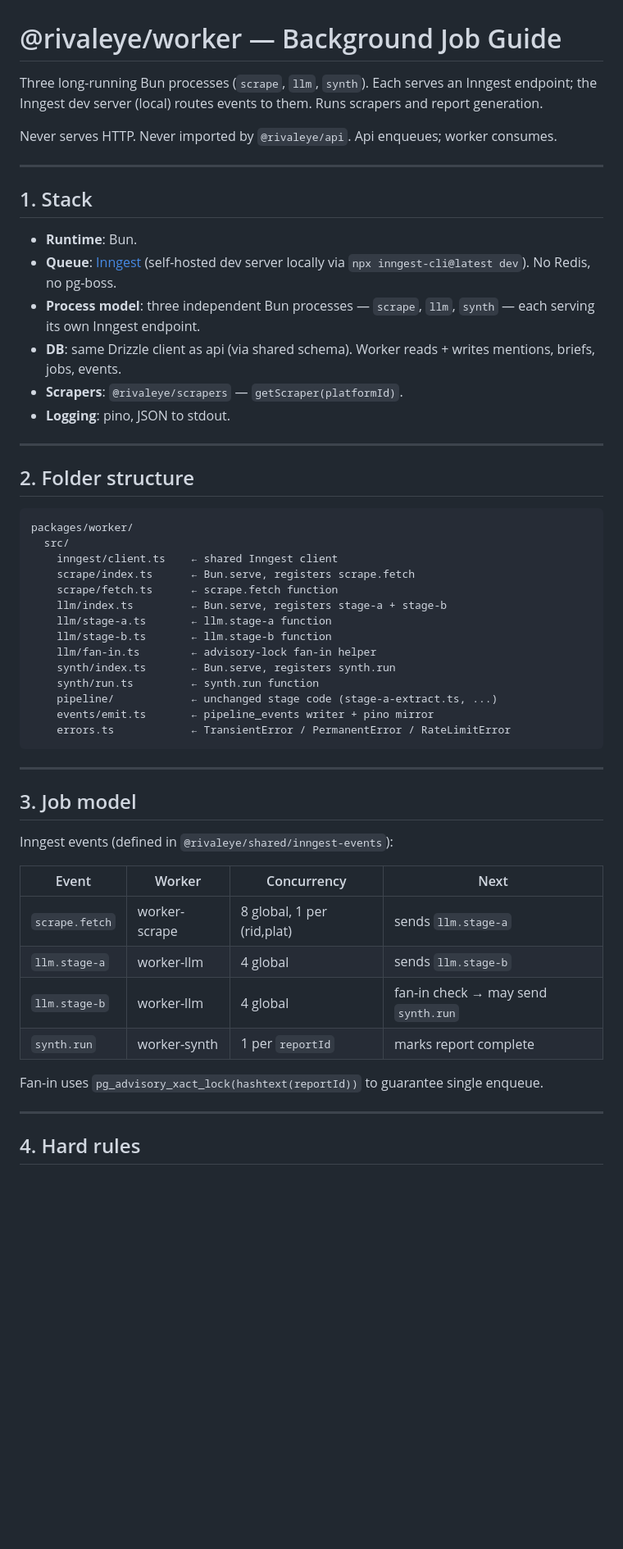
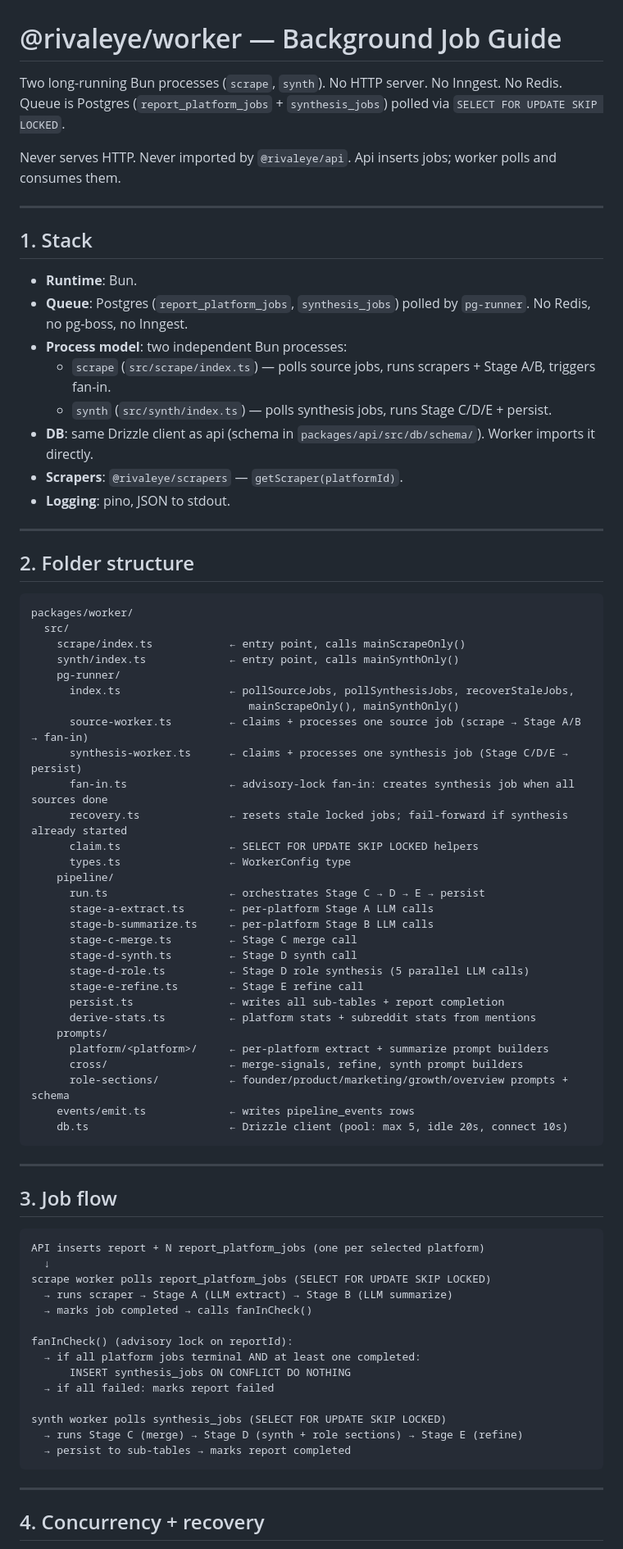
Before and after one commit to faizanpathan786/rivaleye, a Markdown page: packages/worker/CLAUDE.md, the part around one of its changes. Shown at 82% size. Drawn GitHub-style; blank space fills up the shorter version.

Commit message:
docs(worker): rewrite CLAUDE.md to reflect pg-runner architecture
Remove all Inngest references. Document the actual two-worker model
(scrape + synth), pg-runner polling loops, fan-in flow, concurrency
limits, recovery behaviour, and dev commands.

Co-Authored-By: Claude Sonnet 4.6 <noreply@anthropic.com>

````diff
--- a/packages/worker/CLAUDE.md
+++ b/packages/worker/CLAUDE.md
@@ -1,17 +1,19 @@
 # @rivaleye/worker — Background Job Guide
 
-Three long-running Bun processes (`scrape`, `llm`, `synth`). Each serves an Inngest endpoint; the Inngest dev server (local) routes events to them. Runs scrapers and report generation.
+Two long-running Bun processes (`scrape`, `synth`). No HTTP server. No Inngest. No Redis. Queue is Postgres (`report_platform_jobs` + `synthesis_jobs`) polled via `SELECT FOR UPDATE SKIP LOCKED`.
 
-Never serves HTTP. Never imported by `@rivaleye/api`. Api enqueues; worker consumes.
+Never serves HTTP. Never imported by `@rivaleye/api`. Api inserts jobs; worker polls and consumes them.
 
 ---
 
 ## 1. Stack
 
 - **Runtime**: Bun.
-- **Queue**: [Inngest](https://www.inngest.com/) (self-hosted dev server locally via `npx inngest-cli@latest dev`). No Redis, no pg-boss.
-- **Process model**: three independent Bun processes — `scrape`, `llm`, `synth` — each serving its own Inngest endpoint.
-- **DB**: same Drizzle client as api (via shared schema). Worker reads + writes mentions, briefs, jobs, events.
+- **Queue**: Postgres (`report_platform_jobs`, `synthesis_jobs`) polled by `pg-runner`. No Redis, no pg-boss, no Inngest.
+- **Process model**: two independent Bun processes:
+  - `scrape` (`src/scrape/index.ts`) — polls source jobs, runs scrapers + Stage A/B, triggers fan-in.
+  - `synth` (`src/synth/index.ts`) — polls synthesis jobs, runs Stage C/D/E + persist.
+- **DB**: same Drizzle client as api (schema in `packages/api/src/db/schema/`). Worker imports it directly.
 - **Scrapers**: `@rivaleye/scrapers` — `getScraper(platformId)`.
 - **Logging**: pino, JSON to stdout.
 
@@ -22,36 +24,57 @@ Never serves HTTP. Never imported by `@rivaleye/api`. Api enqueues; worker consu
 ```
 packages/worker/
   src/
-    inngest/client.ts    ← shared Inngest client
-    scrape/index.ts      ← Bun.serve, registers scrape.fetch
-    scrape/fetch.ts      ← scrape.fetch function
-    llm/index.ts         ← Bun.serve, registers stage-a + stage-b
-    llm/stage-a.ts       ← llm.stage-a function
-    llm/stage-b.ts       ← llm.stage-b function
-    llm/fan-in.ts        ← advisory-lock fan-in helper
-    synth/index.ts       ← Bun.serve, registers synth.run
-    synth/run.ts         ← synth.run function
-    pipeline/            ← unchanged stage code (stage-a-extract.ts, ...)
-    events/emit.ts       ← pipeline_events writer + pino mirror
-    errors.ts            ← TransientError / PermanentError / RateLimitError
+    scrape/index.ts            ← entry point, calls mainScrapeOnly()
+    synth/index.ts             ← entry point, calls mainSynthOnly()
+    pg-runner/
+      index.ts                 ← pollSourceJobs, pollSynthesisJobs, recoverStaleJobs,
+                                  mainScrapeOnly(), mainSynthOnly()
+      source-worker.ts         ← claims + processes one source job (scrape → Stage A/B → fan-in)
+      synthesis-worker.ts      ← claims + processes one synthesis job (Stage C/D/E → persist)
+      fan-in.ts                ← advisory-lock fan-in: creates synthesis job when all sources done
+      recovery.ts              ← resets stale locked jobs; fail-forward if synthesis already started
+      claim.ts                 ← SELECT FOR UPDATE SKIP LOCKED helpers
+      types.ts                 ← WorkerConfig type
+    pipeline/
+      run.ts                   ← orchestrates Stage C → D → E → persist
+      stage-a-extract.ts       ← per-platform Stage A LLM calls
+      stage-b-summarize.ts     ← per-platform Stage B LLM calls
+      stage-c-merge.ts         ← Stage C merge call
+      stage-d-synth.ts         ← Stage D synth call
+      stage-d-role.ts          ← Stage D role synthesis (5 parallel LLM calls)
+      stage-e-refine.ts        ← Stage E refine call
+      persist.ts               ← writes all sub-tables + report completion
+      derive-stats.ts          ← platform stats + subreddit stats from mentions
+    prompts/
+      platform/<platform>/     ← per-platform extract + summarize prompt builders
+      cross/                   ← merge-signals, refine, synth prompt builders
+      role-sections/           ← founder/product/marketing/growth/overview prompts + schema
+    events/emit.ts             ← writes pipeline_events rows
+    db.ts                      ← Drizzle client (pool: max 5, idle 20s, connect 10s)
 ```
 
 ---
 
-## 3. Job model
+## 3. Job flow
 
-Inngest events (defined in `@rivaleye/shared/inngest-events`):
+```
+API inserts report + N report_platform_jobs (one per selected platform)
+  ↓
+scrape worker polls report_platform_jobs (SELECT FOR UPDATE SKIP LOCKED)
+  → runs scraper → Stage A (LLM extract) → Stage B (LLM summarize)
+  → marks job completed → calls fanInCheck()
 
-| Event           | Worker        | Concurrency               | Next                                |
-|-----------------|---------------|---------------------------|-------------------------------------|
-| `scrape.fetch`  | worker-scrape | 8 global, 1 per (rid,plat) | sends `llm.stage-a`                |
-| `llm.stage-a`   | worker-llm    | 4 global                  | sends `llm.stage-b`                 |
-| `llm.stage-b`   | worker-llm    | 4 global                  | fan-in check → may send `synth.run` |
-| `synth.run`     | worker-synth  | 1 per `reportId`          | marks report complete               |
+fanInCheck() (advisory lock on reportId):
+  → if all platform jobs terminal AND at least one completed:
+      INSERT synthesis_jobs ON CONFLICT DO NOTHING
+  → if all failed: marks report failed
 
-Fan-in uses `pg_advisory_xact_lock(hashtext(reportId))` to guarantee single enqueue.
+synth worker polls synthesis_jobs (SELECT FOR UPDATE SKIP LOCKED)
+  → runs Stage C (merge) → Stage D (synth + role sections) → Stage E (refine)
+  → persist to sub-tables → marks report completed
+```
 
 ---
 
-## 4. Hard rules
+## 4. Concurrency + recovery
 
````
Also changed, not shown: other parts of packages/worker/CLAUDE.md (+29 -9 lines).
